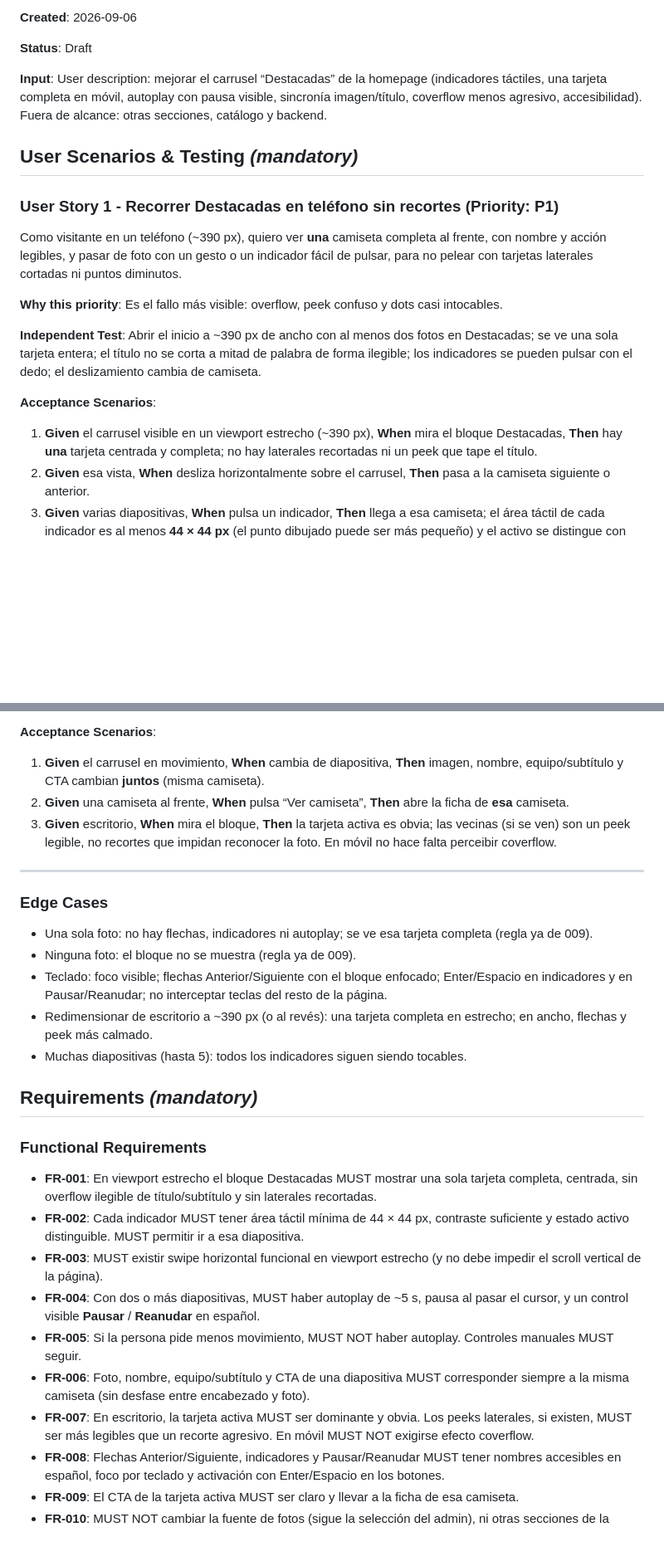
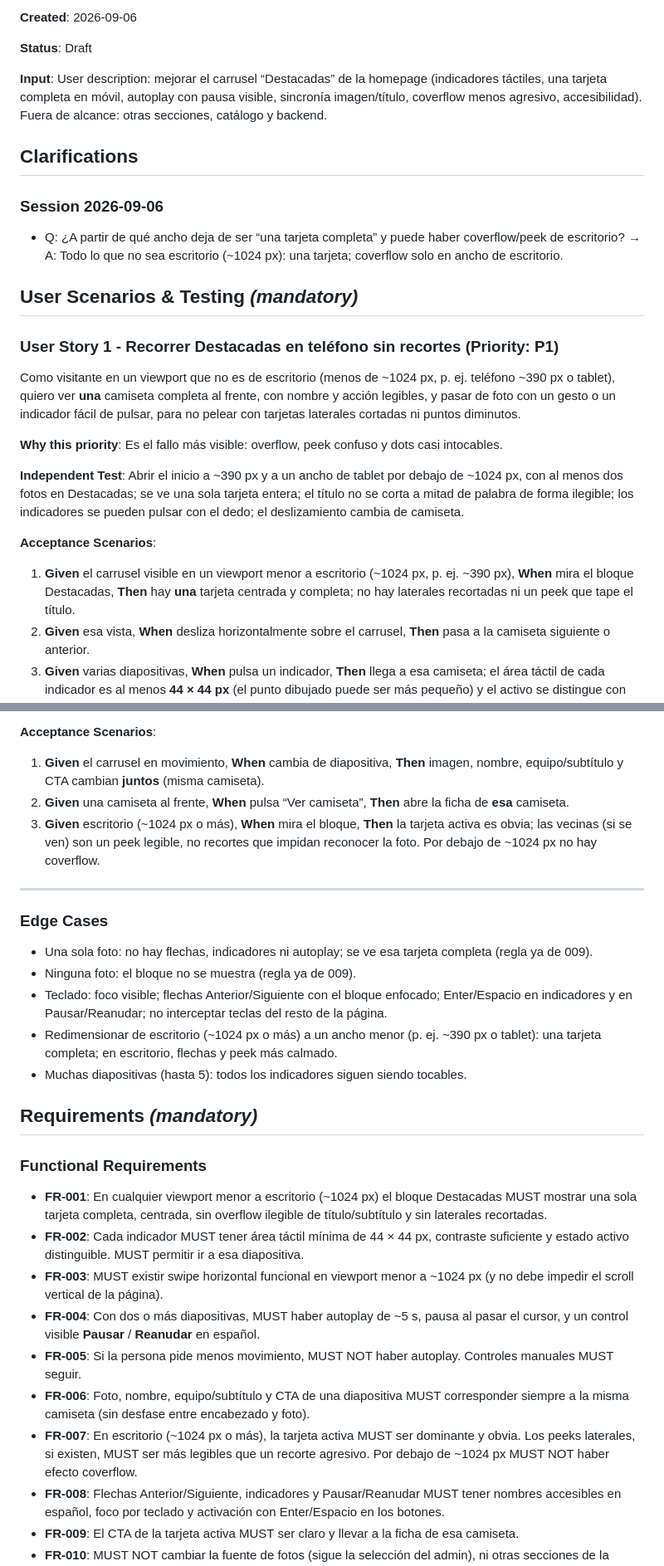
Before and after one commit to DiegoAndres05/football-jersey-store, a Markdown page: specs/010-carrusel-destacadas-ux/spec.md, 2 parts joined by grey strips. Shown at 83% size. Rendered like a GitHub page; blank space fills up the shorter version.

Commit message:
fix: improve usability of Destacadas carousel for non-desktop viewports

```diff
--- a/specs/010-carrusel-destacadas-ux/spec.md
+++ b/specs/010-carrusel-destacadas-ux/spec.md
@@ -8,19 +8,25 @@
 
 **Input**: User description: mejorar el carrusel “Destacadas” de la homepage (indicadores táctiles, una tarjeta completa en móvil, autoplay con pausa visible, sincronía imagen/título, coverflow menos agresivo, accesibilidad). Fuera de alcance: otras secciones, catálogo y backend.
 
+## Clarifications
+
+### Session 2026-09-06
+
+- Q: ¿A partir de qué ancho deja de ser “una tarjeta completa” y puede haber coverflow/peek de escritorio? → A: Todo lo que no sea escritorio (~1024 px): una tarjeta; coverflow solo en ancho de escritorio.
+
 ## User Scenarios & Testing *(mandatory)*
 
 ### User Story 1 - Recorrer Destacadas en teléfono sin recortes (Priority: P1)
 
-Como visitante en un teléfono (~390 px), quiero ver **una** camiseta completa al frente, con nombre y acción legibles, y pasar de foto con un gesto o un indicador fácil de pulsar, para no pelear con tarjetas laterales cortadas ni puntos diminutos.
+Como visitante en un viewport que no es de escritorio (menos de ~1024 px, p. ej. teléfono ~390 px o tablet), quiero ver **una** camiseta completa al frente, con nombre y acción legibles, y pasar de foto con un gesto o un indicador fácil de pulsar, para no pelear con tarjetas laterales cortadas ni puntos diminutos.
 
 **Why this priority**: Es el fallo más visible: overflow, peek confuso y dots casi intocables.
 
-**Independent Test**: Abrir el inicio a ~390 px de ancho con al menos dos fotos en Destacadas; se ve una sola tarjeta entera; el título no se corta a mitad de palabra de forma ilegible; los indicadores se pueden pulsar con el dedo; el deslizamiento cambia de camiseta.
+**Independent Test**: Abrir el inicio a ~390 px y a un ancho de tablet por debajo de ~1024 px, con al menos dos fotos en Destacadas; se ve una sola tarjeta entera; el título no se corta a mitad de palabra de forma ilegible; los indicadores se pueden pulsar con el dedo; el deslizamiento cambia de camiseta.
 
 **Acceptance Scenarios**:
 
-1. **Given** el carrusel visible en un viewport estrecho (~390 px), **When** mira el bloque Destacadas, **Then** hay **una** tarjeta centrada y completa; no hay laterales recortadas ni un peek que tape el título.
+1. **Given** el carrusel visible en un viewport menor a escritorio (~1024 px, p. ej. ~390 px), **When** mira el bloque Destacadas, **Then** hay **una** tarjeta centrada y completa; no hay laterales recortadas ni un peek que tape el título.
 2. **Given** esa vista, **When** desliza horizontalmente sobre el carrusel, **Then** pasa a la camiseta siguiente o anterior.
 3. **Given** varias diapositivas, **When** pulsa un indicador, **Then** llega a esa camiseta; el área táctil de cada indicador es al menos **44 × 44 px** (el punto dibujado puede ser más pequeño) y el activo se distingue con claridad (más contraste que un punto gris sobre gris).
 
@@ -55,7 +61,7 @@ Como visitante, quiero que en cada momento la foto, el nombre, el equipo/subtít
 
 1. **Given** el carrusel en movimiento, **When** cambia de diapositiva, **Then** imagen, nombre, equipo/subtítulo y CTA cambian **juntos** (misma camiseta).
 2. **Given** una camiseta al frente, **When** pulsa “Ver camiseta”, **Then** abre la ficha de **esa** camiseta.
-3. **Given** escritorio, **When** mira el bloque, **Then** la tarjeta activa es obvia; las vecinas (si se ven) son un peek legible, no recortes que impidan reconocer la foto. En móvil no hace falta perceibir coverflow.
+3. **Given** escritorio (~1024 px o más), **When** mira el bloque, **Then** la tarjeta activa es obvia; las vecinas (si se ven) son un peek legible, no recortes que impidan reconocer la foto. Por debajo de ~1024 px no hay coverflow.
 
 ---
 
@@ -64,20 +70,20 @@ Como visitante, quiero que en cada momento la foto, el nombre, el equipo/subtít
 - Una sola foto: no hay flechas, indicadores ni autoplay; se ve esa tarjeta completa (regla ya de 009).
 - Ninguna foto: el bloque no se muestra (regla ya de 009).
 - Teclado: foco visible; flechas Anterior/Siguiente con el bloque enfocado; Enter/Espacio en indicadores y en Pausar/Reanudar; no interceptar teclas del resto de la página.
-- Redimensionar de escritorio a ~390 px (o al revés): una tarjeta completa en estrecho; en ancho, flechas y peek más calmado.
+- Redimensionar de escritorio (~1024 px o más) a un ancho menor (p. ej. ~390 px o tablet): una tarjeta completa; en escritorio, flechas y peek más calmado.
 - Muchas diapositivas (hasta 5): todos los indicadores siguen siendo tocables.
 
 ## Requirements *(mandatory)*
 
 ### Functional Requirements
 
-- **FR-001**: En viewport estrecho el bloque Destacadas MUST mostrar una sola tarjeta completa, centrada, sin overflow ilegible de título/subtítulo y sin laterales recortadas.
+- **FR-001**: En cualquier viewport menor a escritorio (~1024 px) el bloque Destacadas MUST mostrar una sola tarjeta completa, centrada, sin overflow ilegible de título/subtítulo y sin laterales recortadas.
 - **FR-002**: Cada indicador MUST tener área táctil mínima de 44 × 44 px, contraste suficiente y estado activo distinguible. MUST permitir ir a esa diapositiva.
-- **FR-003**: MUST existir swipe horizontal funcional en viewport estrecho (y no debe impedir el scroll vertical de la página).
+- **FR-003**: MUST existir swipe horizontal funcional en viewport menor a ~1024 px (y no debe impedir el scroll vertical de la página).
 - **FR-004**: Con dos o más diapositivas, MUST haber autoplay de ~5 s, pausa al pasar el cursor, y un control visible **Pausar** / **Reanudar** en español.
 - **FR-005**: Si la persona pide menos movimiento, MUST NOT haber autoplay. Controles manuales MUST seguir.
 - **FR-006**: Foto, nombre, equipo/subtítulo y CTA de una diapositiva MUST corresponder siempre a la misma camiseta (sin desfase entre encabezado y foto).
-- **FR-007**: En escritorio, la tarjeta activa MUST ser dominante y obvia. Los peeks laterales, si existen, MUST ser más legibles que un recorte agresivo. En móvil MUST NOT exigirse efecto coverflow.
+- **FR-007**: En escritorio (~1024 px o más), la tarjeta activa MUST ser dominante y obvia. Los peeks laterales, si existen, MUST ser más legibles que un recorte agresivo. Por debajo de ~1024 px MUST NOT haber efecto coverflow.
 - **FR-008**: Flechas Anterior/Siguiente, indicadores y Pausar/Reanudar MUST tener nombres accesibles en español, foco por teclado y activación con Enter/Espacio en los botones.
 - **FR-009**: El CTA de la tarjeta activa MUST ser claro y llevar a la ficha de esa camiseta.
 - **FR-010**: MUST NOT cambiar la fuente de fotos (sigue la selección del admin), ni otras secciones de la home, ni el catálogo/backend.
```
Also changed, not shown: other parts of specs/010-carrusel-destacadas-ux/spec.md (+2 -2 lines).
